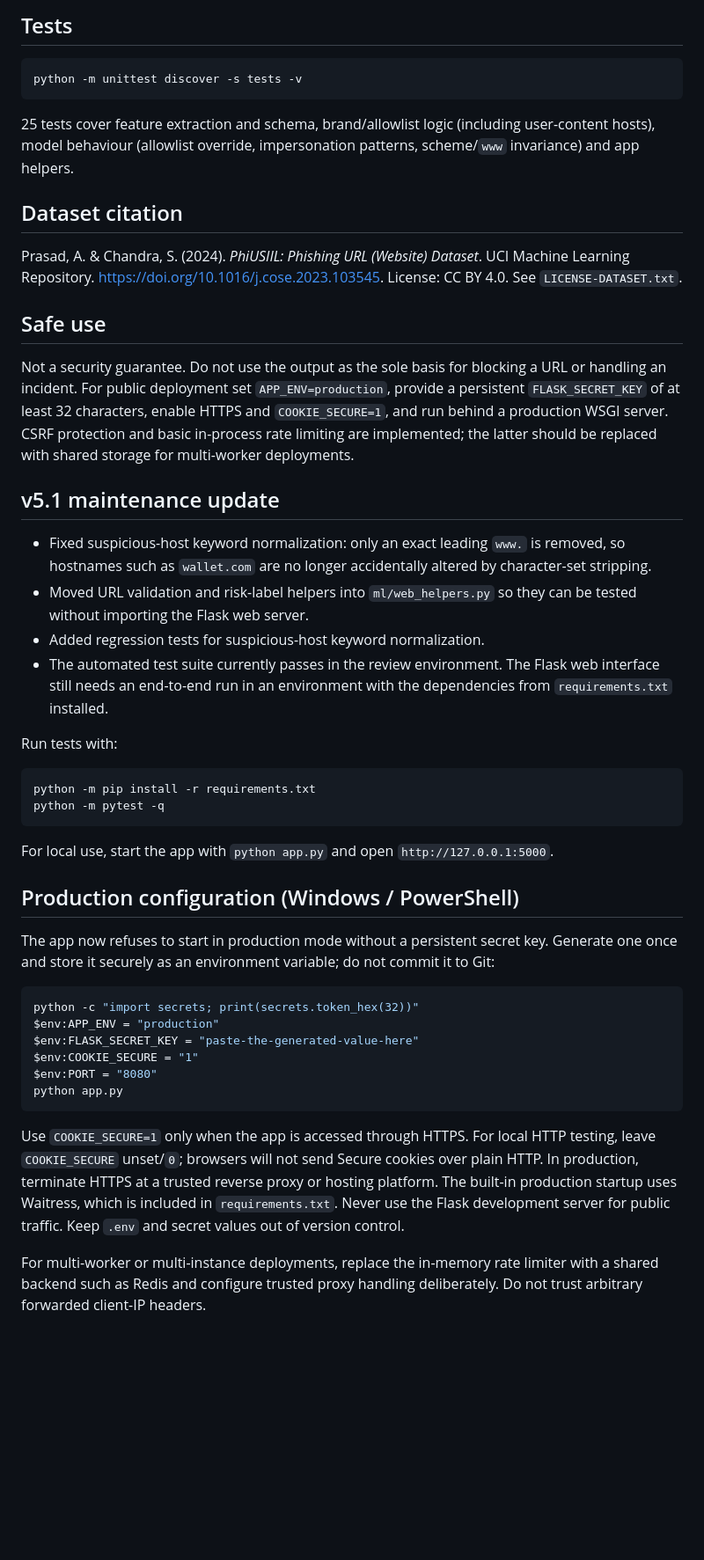
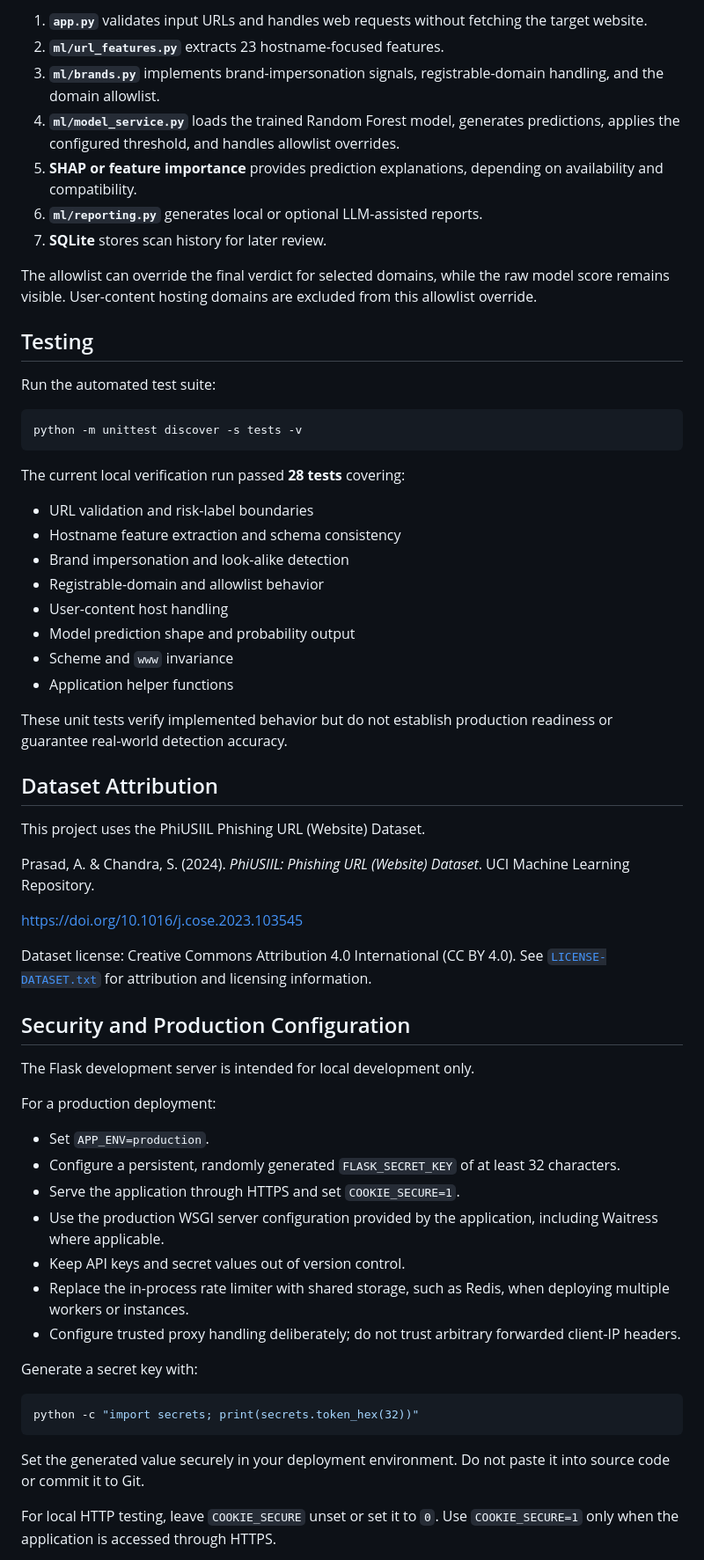
Before and after one commit to Hemanth-Harikumar/Phishing-URL-Detector, a Markdown page: README.md, the part around one of its changes. Shown at 88% size. GitHub-like rendering; blank space fills up the shorter version.

Commit message:
Revise README for clarity and detail enhancements
Updated README to clarify project features, limitations, and installation instructions.

````diff
--- a/README.md
+++ b/README.md
@@ -69,47 +183,66 @@ Copy `.env.example` to `.env` and set `OPENAI_API_KEY`, `OPENAI_MODEL` and `FLAS
 
-## Tests
+1. **`app.py`** validates input URLs and handles web requests without fetching the target website.
+2. **`ml/url_features.py`** extracts 23 hostname-focused features.
+3. **`ml/brands.py`** implements brand-impersonation signals, registrable-domain handling, and the domain allowlist.
+4. **`ml/model_service.py`** loads the trained Random Forest model, generates predictions, applies the configured threshold, and handles allowlist overrides.
+5. **SHAP or feature importance** provides prediction explanations, depending on availability and compatibility.
+6. **`ml/reporting.py`** generates local or optional LLM-assisted reports.
+7. **SQLite** stores scan history for later review.
+
+The allowlist can override the final verdict for selected domains, while the raw model score remains visible. User-content hosting domains are excluded from this allowlist override.
+
+## Testing
+
+Run the automated test suite:
+
 ```powershell
 python -m unittest discover -s tests -v
 ```
-25 tests cover feature extraction and schema, brand/allowlist logic (including user-content hosts), model behaviour (allowlist override, impersonation patterns, scheme/`www` invariance) and app helpers.
 
-## Dataset citation
-Prasad, A. & Chandra, S. (2024). *PhiUSIIL: Phishing URL (Website) Dataset*. UCI Machine Learning Repository. https://doi.org/10.1016/j.cose.2023.103545. License: CC BY 4.0. See `LICENSE-DATASET.txt`.
+The current local verification run passed **28 tests** covering:
 
-## Safe use
-Not a security guarantee. Do not use the output as the sole basis for blocking a URL or handling an incident. For public deployment set `APP_ENV=production`, provide a persistent `FLASK_SECRET_KEY` of at least 32 characters, enable HTTPS and `COOKIE_SECURE=1`, and run behind a production WSGI server. CSRF protection and basic in-process rate limiting are implemented; the latter should be replaced with shared storage for multi-worker deployments.
+- URL validation and risk-label boundaries
+- Hostname feature extraction and schema consistency
+- Brand impersonation and look-alike detection
+- Registrable-domain and allowlist behavior
+- User-content host handling
+- Model prediction shape and probability output
+- Scheme and `www` invariance
+- Application helper functions
 
-## v5.1 maintenance update
+These unit tests verify implemented behavior but do not establish production readiness or guarantee real-world detection accuracy.
 
-- Fixed suspicious-host keyword normalization: only an exact leading `www.` is removed, so hostnames such as `wallet.com` are no longer accidentally altered by character-set stripping.
-- Moved URL validation and risk-label helpers into `ml/web_helpers.py` so they can be tested without importing the Flask web server.
-- Added regression tests for suspicious-host keyword normalization.
-- The automated test suite currently passes in the review environment. The Flask web interface still needs an end-to-end run in an environment with the dependencies from `requirements.txt` installed.
+## Dataset Attribution
 
-Run tests with:
+This project uses the PhiUSIIL Phishing URL (Website) Dataset.
 
-```bash
-python -m pip install -r requirements.txt
-python -m pytest -q
-```
+Prasad, A. & Chandra, S. (2024). *PhiUSIIL: Phishing URL (Website) Dataset*. UCI Machine Learning Repository.
 
-For local use, start the app with `python app.py` and open `http://127.0.0.1:5000`.
+https://doi.org/10.1016/j.cose.2023.103545
 
+Dataset license: Creative Commons Attribution 4.0 International (CC BY 4.0). See [`LICENSE-DATASET.txt`](LICENSE-DATASET.txt) for attribution and licensing information.
 
-## Production configuration (Windows / PowerShell)
+## Security and Production Configuration
 
-The app now refuses to start in production mode without a persistent secret key. Generate one once and store it securely as an environment variable; do not commit it to Git:
+The Flask development server is intended for local development only.
+
+For a production deployment:
+
+- Set `APP_ENV=production`.
+- Configure a persistent, randomly generated `FLASK_SECRET_KEY` of at least 32 characters.
+- Serve the application through HTTPS and set `COOKIE_SECURE=1`.
+- Use the production WSGI server configuration provided by the application, including Waitress where applicable.
+- Keep API keys and secret values out of version control.
+- Replace the in-process rate limiter with shared storage, such as Redis, when deploying multiple workers or instances.
+- Configure trusted proxy handling deliberately; do not trust arbitrary forwarded client-IP headers.
+
+Generate a secret key with:
 
 ```powershell
 python -c "import secrets; print(secrets.token_hex(32))"
-$env:APP_ENV = "production"
-$env:FLASK_SECRET_KEY = "paste-the-generated-value-here"
-$env:COOKIE_SECURE = "1"
-$env:PORT = "8080"
-python app.py
 ```
 
-Use `COOKIE_SECURE=1` only when the app is accessed through HTTPS. For local HTTP testing, leave `COOKIE_SECURE` unset/`0`; browsers will not send Secure cookies over plain HTTP. In production, terminate HTTPS at a trusted reverse proxy or hosting platform. The built-in production startup uses Waitress, which is included in `requirements.txt`. Never use the Flask development server for public traffic. Keep `.env` and secret values out of version control.
+Set the generated value securely in your deployment environment. Do not paste it into source code or commit it to Git.
 
-For multi-worker or multi-instance deployments, replace the in-memory rate limiter with a shared backend such as Redis and configure trusted proxy handling deliberately. Do not trust arbitrary forwarded client-IP headers.
+For local HTTP testing, leave `COOKIE_SECURE` unset or set it to `0`. Use `COOKIE_SECURE=1` only when the application is accessed through HTTPS.
 
````
Also changed, not shown: other parts of README.md (+160 -45 lines).
